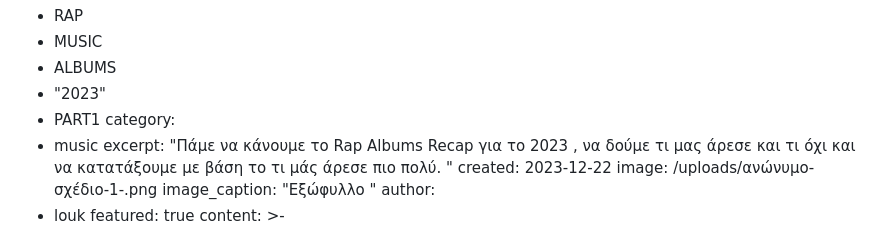
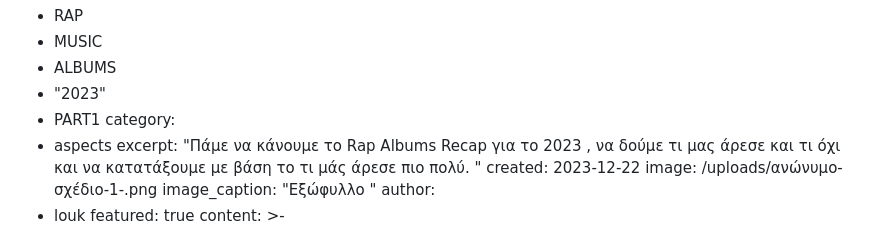
Before and after one commit to Ultiblog/irrelevant-subject, a Markdown page: content/blog/rap-albums-recap-2023-pt1-2023-12-22.md, the part around the change. Drawn GitHub-style.

Commit message:
Update Post “rap-albums-recap-2023-pt1-2023-12-22”

```diff
--- a/content/blog/rap-albums-recap-2023-pt1-2023-12-22.md
+++ b/content/blog/rap-albums-recap-2023-pt1-2023-12-22.md
@@ -7,7 +7,7 @@ tags:
   - "2023"
   - PART1
 category:
-  - music
+  - aspects
 excerpt: "Πάμε να κάνουμε το Rap Albums Recap για το 2023 , να δούμε τι μας
   άρεσε και τι όχι και να κατατάξουμε με βάση το τι μάς άρεσε πιο πολύ. "
 created: 2023-12-22
```
